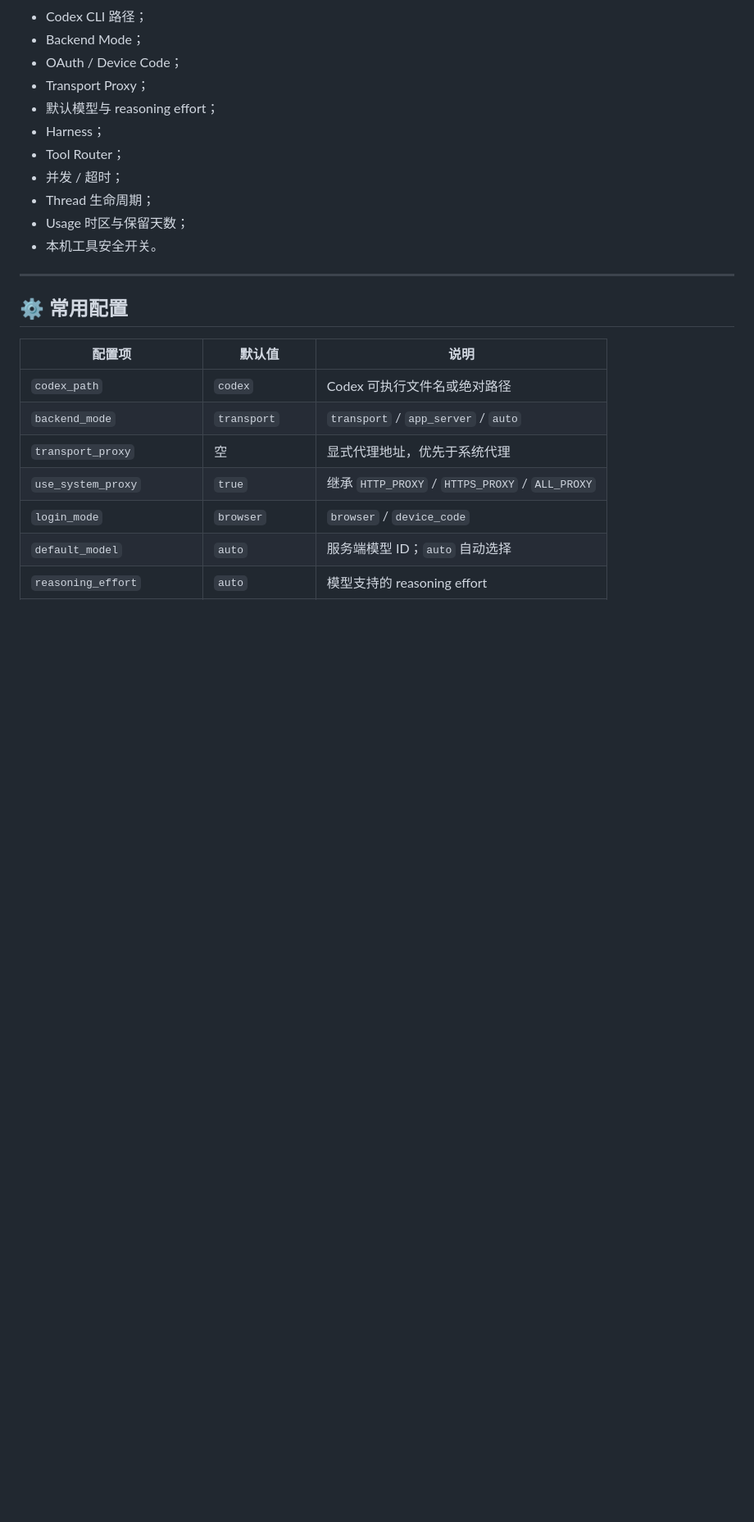
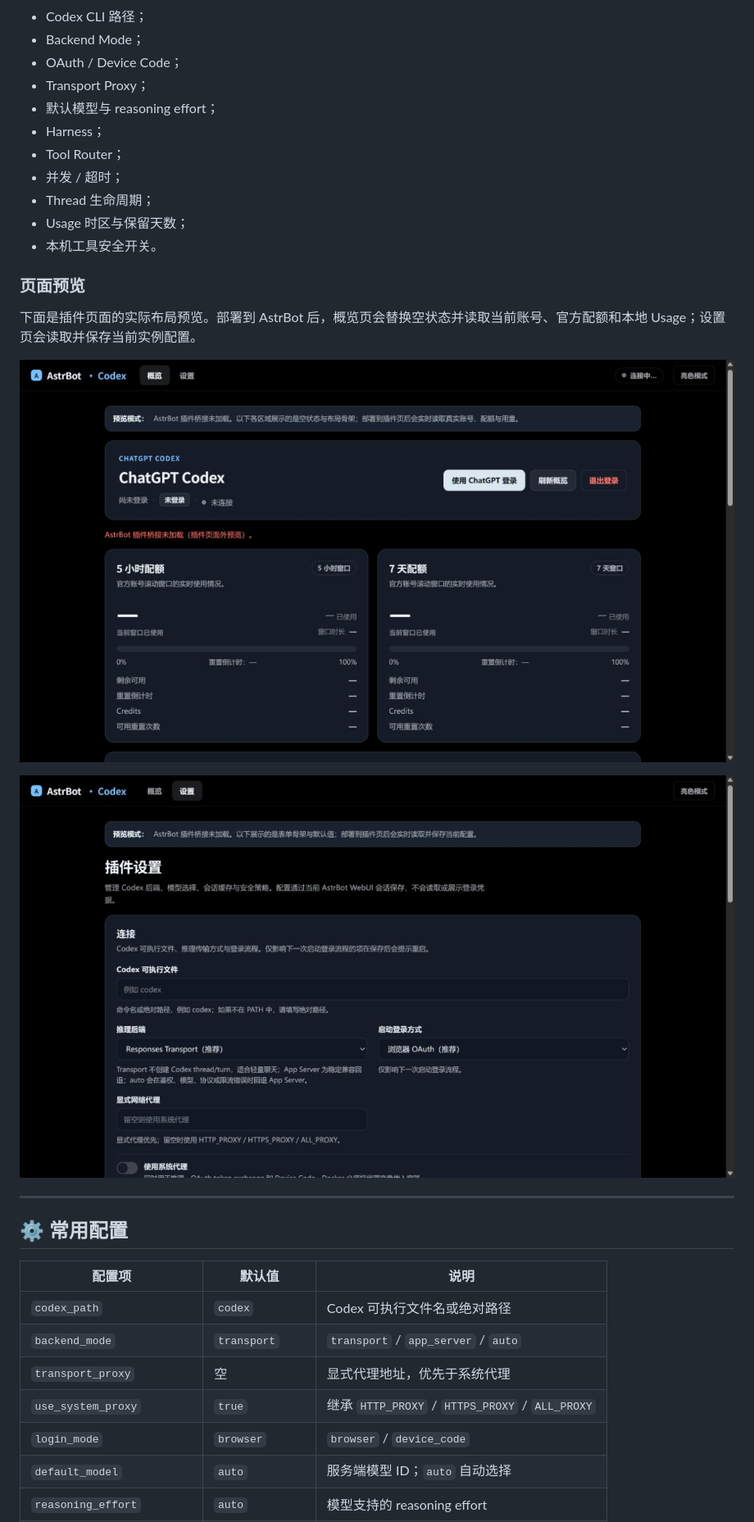
Before and after one commit to longzhou23/astrbot_plugin_chatgpt_codex, a Markdown page: README.md, the part around the change. Shown at 82% size. GitHub-like rendering; pictures changed too: docs/screenshots/overview.png (added), docs/screenshots/settings.png (added); blank space fills up the shorter version.

Commit message:
docs: add Chinese README page previews

```diff
--- a/README.md
+++ b/README.md
@@ -441,6 +441,14 @@ Transport 返回 Function Call 时，插件将名称、参数和 Call ID 转换
 - Usage 时区与保留天数；
 - 本机工具安全开关。
 
+### 页面预览
+
+下面是插件页面的实际布局预览。部署到 AstrBot 后，概览页会替换空状态并读取当前账号、官方配额和本地 Usage；设置页会读取并保存当前实例配置。
+
+![概览页](docs/screenshots/overview.png)
+
+![设置页](docs/screenshots/settings.png)
+
 ---
 
 ## ⚙️ 常用配置
```
Also changed, not shown: README.zh-CN.md (+8 -0 lines).
